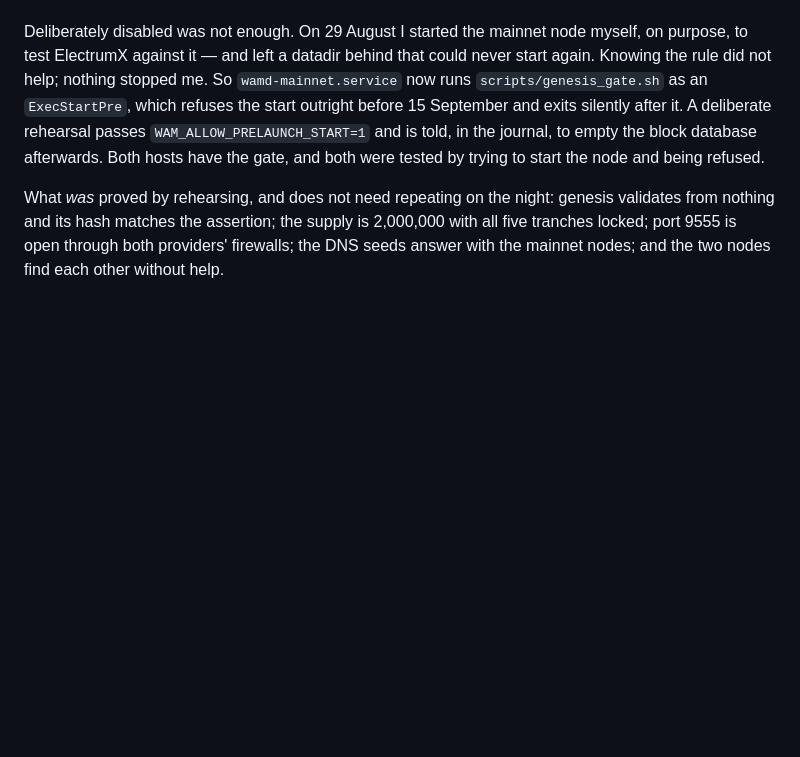
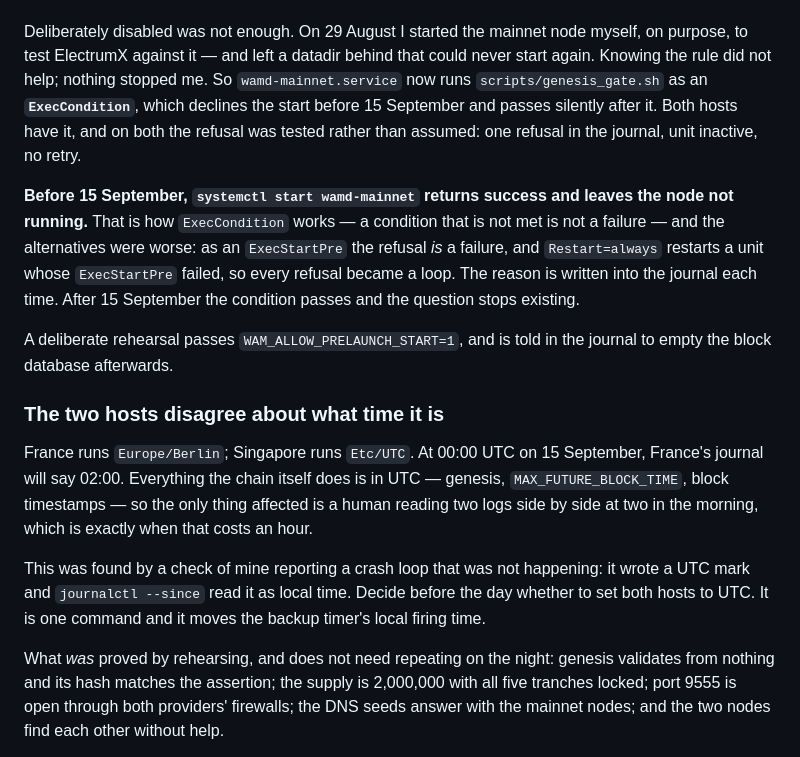
Before and after one commit to wam-coin-official/wam-coin, a Markdown page: docs/LAUNCH_DAY.md, the part around the change. Drawn GitHub-style; blank space fills up the shorter version.

Commit message:
LAUNCH_DAY: correct the gate mechanism, and note the timezone split
The document said ExecStartPre. That was the first attempt and it looped; the
gate is an ExecCondition. It also has the consequence written down now --
before 15 September, systemctl start returns success on a node that is not
running -- because an operator who does not know that will spend the worst
ten minutes of the night looking for a broken node.

France runs Europe/Berlin and Singapore runs Etc/UTC, so at 00:00 UTC on the
day the two journals will disagree by two hours. Nothing the chain does is
affected; a person correlating two logs at 2am is.

```diff
--- a/docs/LAUNCH_DAY.md
+++ b/docs/LAUNCH_DAY.md
@@ -115,11 +115,33 @@ Deliberately disabled was not enough. On 29 August I started the mainnet node
 myself, on purpose, to test ElectrumX against it — and left a datadir behind
 that could never start again. Knowing the rule did not help; nothing stopped
 me. So `wamd-mainnet.service` now runs `scripts/genesis_gate.sh` as an
-`ExecStartPre`, which refuses the start outright before 15 September and
-exits silently after it. A deliberate rehearsal passes
-`WAM_ALLOW_PRELAUNCH_START=1` and is told, in the journal, to empty the block
-database afterwards. Both hosts have the gate, and both were tested by trying
-to start the node and being refused.
+**`ExecCondition`**, which declines the start before 15 September and passes
+silently after it. Both hosts have it, and on both the refusal was tested
+rather than assumed: one refusal in the journal, unit inactive, no retry.
+
+**Before 15 September, `systemctl start wamd-mainnet` returns success and
+leaves the node not running.** That is how `ExecCondition` works — a
+condition that is not met is not a failure — and the alternatives were worse:
+as an `ExecStartPre` the refusal *is* a failure, and `Restart=always`
+restarts a unit whose `ExecStartPre` failed, so every refusal became a loop.
+The reason is written into the journal each time. After 15 September the
+condition passes and the question stops existing.
+
+A deliberate rehearsal passes `WAM_ALLOW_PRELAUNCH_START=1`, and is told in
+the journal to empty the block database afterwards.
+
+### The two hosts disagree about what time it is
+
+France runs `Europe/Berlin`; Singapore runs `Etc/UTC`. At 00:00 UTC on 15
+September, France's journal will say 02:00. Everything the chain itself does
+is in UTC — genesis, `MAX_FUTURE_BLOCK_TIME`, block timestamps — so the only
+thing affected is a human reading two logs side by side at two in the
+morning, which is exactly when that costs an hour.
+
+This was found by a check of mine reporting a crash loop that was not
+happening: it wrote a UTC mark and `journalctl --since` read it as local
+time. Decide before the day whether to set both hosts to UTC. It is one
+command and it moves the backup timer's local firing time.
 
 What *was* proved by rehearsing, and does not need repeating on the night:
 genesis validates from nothing and its hash matches the assertion; the
```
